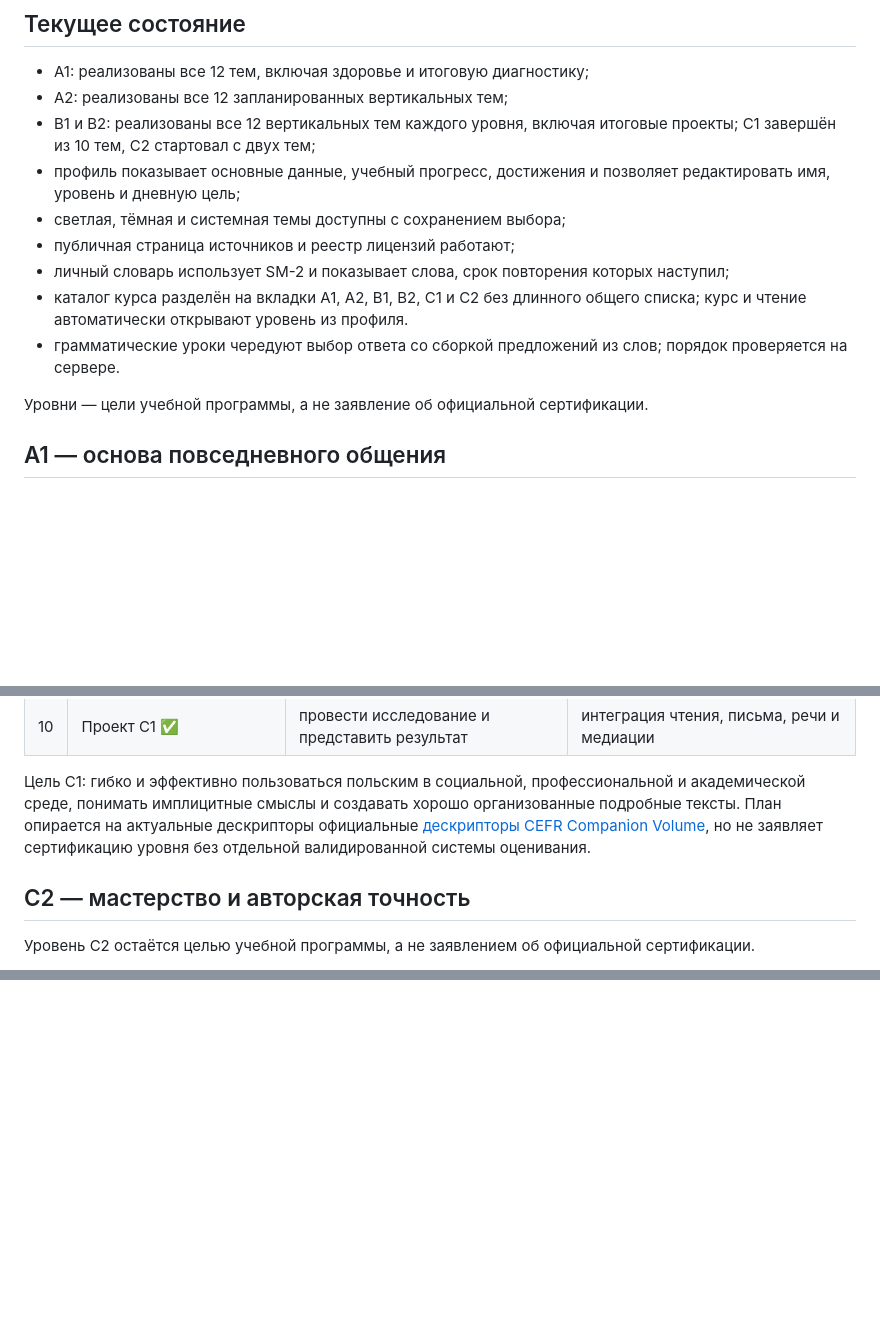
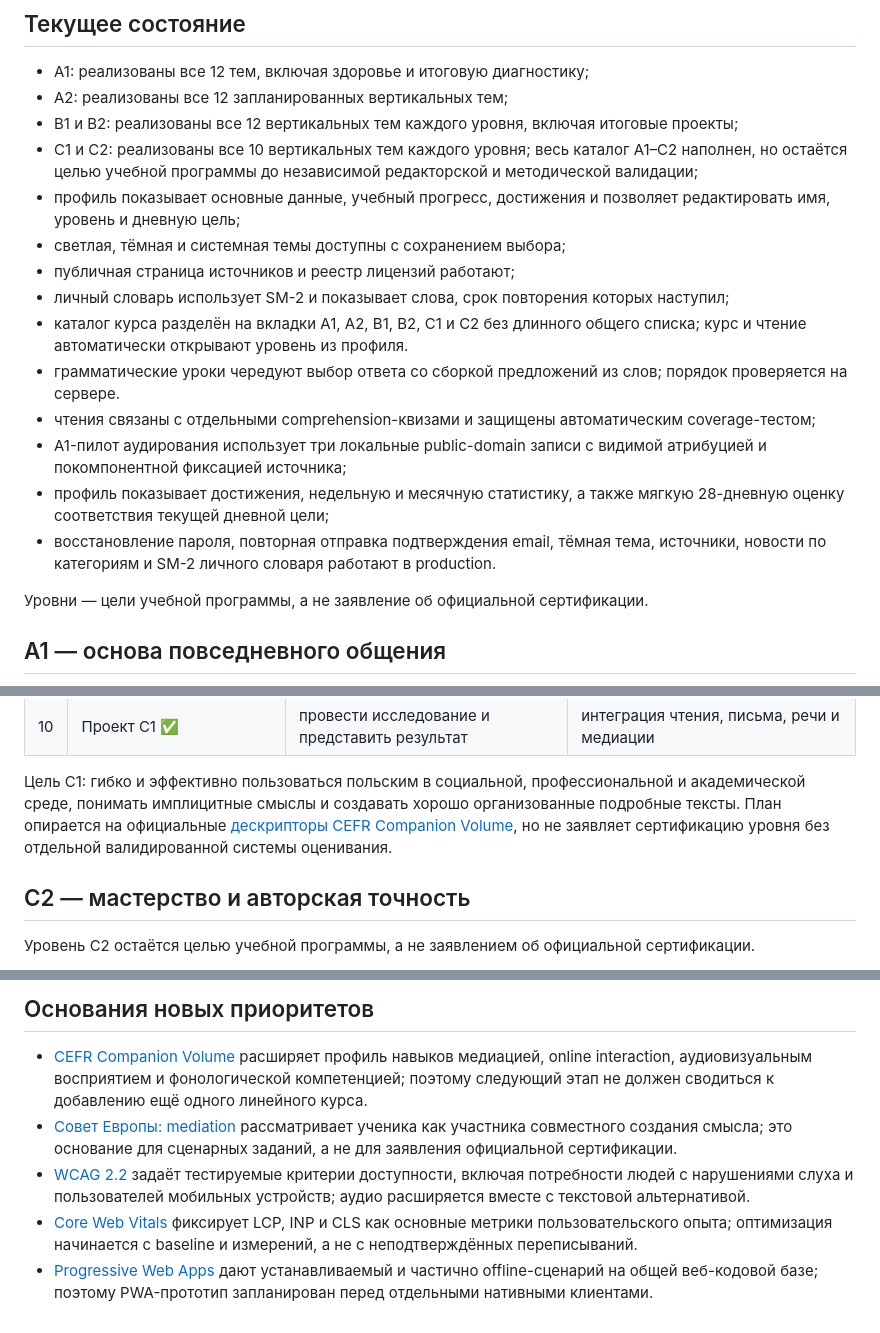
Before and after one commit to vasilik23/polish-learn, a Markdown page: docs/content-roadmap.md, 3 parts joined by grey strips. GitHub-like rendering; blank space fills up the shorter version.

Commit message:
Refresh roadmap after C2 completion (#73)

```diff
--- a/docs/content-roadmap.md
+++ b/docs/content-roadmap.md
@@ -24,7 +24,10 @@
 - A1: реализованы все 12 тем, включая здоровье и итоговую диагностику;
 - A2: реализованы все 12 запланированных вертикальных тем;
 - B1 и B2: реализованы все 12 вертикальных тем каждого уровня, включая
-  итоговые проекты; C1 завершён из 10 тем, C2 стартовал с двух тем;
+  итоговые проекты;
+- C1 и C2: реализованы все 10 вертикальных тем каждого уровня; весь каталог
+  A1–C2 наполнен, но остаётся целью учебной программы до независимой
+  редакторской и методической валидации;
 - профиль показывает основные данные, учебный прогресс, достижения и позволяет
   редактировать имя, уровень и дневную цель;
 - светлая, тёмная и системная темы доступны с сохранением выбора;
@@ -35,6 +38,14 @@
   списка; курс и чтение автоматически открывают уровень из профиля.
 - грамматические уроки чередуют выбор ответа со сборкой предложений из слов;
   порядок проверяется на сервере.
+- чтения связаны с отдельными comprehension-квизами и защищены автоматическим
+  coverage-тестом;
+- A1-пилот аудирования использует три локальные public-domain записи с видимой
+  атрибуцией и покомпонентной фиксацией источника;
+- профиль показывает достижения, недельную и месячную статистику, а также
+  мягкую 28-дневную оценку соответствия текущей дневной цели;
+- восстановление пароля, повторная отправка подтверждения email, тёмная тема,
+  источники, новости по категориям и SM-2 личного словаря работают в production.
 
 Уровни — цели учебной программы, а не заявление об официальной сертификации.
 
@@ -139,9 +150,10 @@
 
 Цель C1: гибко и эффективно пользоваться польским в социальной,
 профессиональной и академической среде, понимать имплицитные смыслы и создавать
-хорошо организованные подробные тексты. План опирается на актуальные дескрипторы
-официальные [дескрипторы CEFR Companion Volume](https://www.coe.int/en/web/common-european-framework-reference-languages/cefr-descriptors), но не заявляет сертификацию уровня без отдельной
-валидированной системы оценивания.
+хорошо организованные подробные тексты. План опирается на официальные
+[дескрипторы CEFR Companion Volume](https://www.coe.int/en/web/common-european-framework-reference-languages/cefr-descriptors),
+но не заявляет сертификацию уровня без отдельной валидированной системы
+оценивания.
 
 ## C2 — мастерство и авторская точность
 
@@ -244,0 +254,18 @@ PolskiFlow для iOS и Android:
+## Основания новых приоритетов
+
+- [CEFR Companion Volume](https://book.coe.int/en/education-and-modern-languages/8152-common-european-framework-of-reference-for-languages-learning-teaching-assessment-companion-volume.html)
+  расширяет профиль навыков медиацией, online interaction, аудиовизуальным
+  восприятием и фонологической компетенцией; поэтому следующий этап не должен
+  сводиться к добавлению ещё одного линейного курса.
+- [Совет Европы: mediation](https://www.coe.int/en/web/common-european-framework-reference-languages/mediation)
+  рассматривает ученика как участника совместного создания смысла; это основание
+  для сценарных заданий, а не для заявления официальной сертификации.
+- [WCAG 2.2](https://www.w3.org/TR/WCAG22/) задаёт тестируемые критерии
+  доступности, включая потребности людей с нарушениями слуха и пользователей
+  мобильных устройств; аудио расширяется вместе с текстовой альтернативой.
+- [Core Web Vitals](https://web.dev/articles/vitals) фиксирует LCP, INP и CLS как
+  основные метрики пользовательского опыта; оптимизация начинается с baseline и
+  измерений, а не с неподтверждённых переписываний.
+- [Progressive Web Apps](https://web.dev/learn/pwa/progressive-web-apps) дают
+  устанавливаемый и частично offline-сценарий на общей веб-кодовой базе; поэтому
+  PWA-прототип запланирован перед отдельными нативными клиентами.
```
Also changed, not shown: other parts of docs/content-roadmap.md (+60 -63 lines), README.md (+15 -12 lines).
